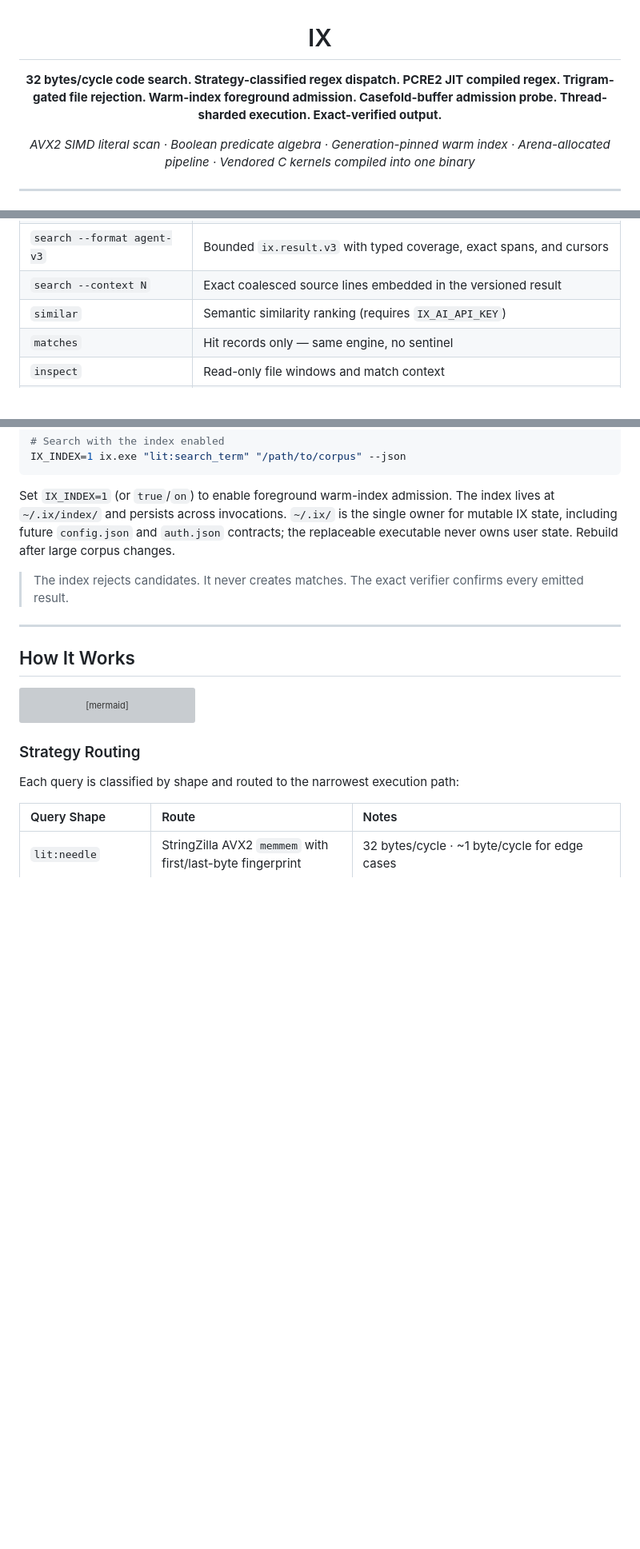
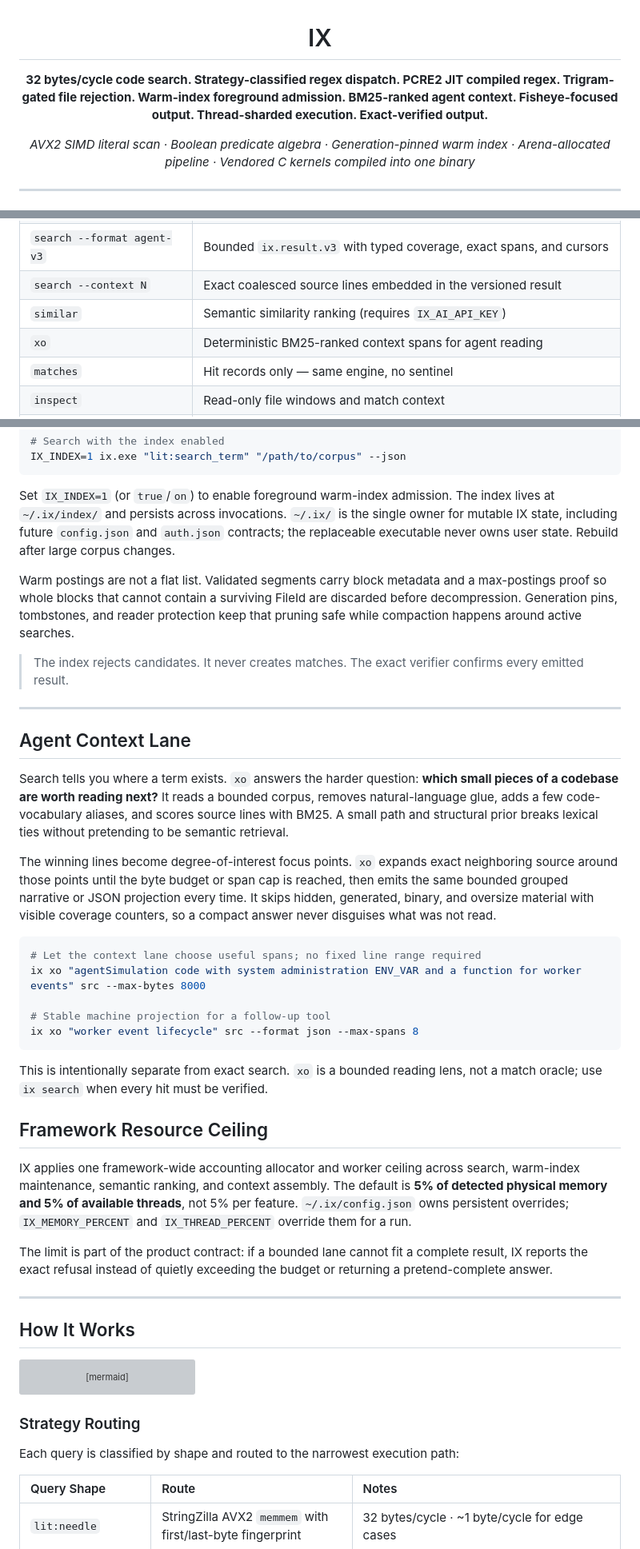
Before and after one commit to savageops/ix, a Markdown page: README.md, 3 parts joined by grey strips. Shown at 80% size. GitHub-like rendering; folded sections open; blank space fills up the shorter version; grey boxes are pictures that could not be loaded.

Commit message:
docs: surface shipped agent context capabilities

````diff
--- a/README.md
+++ b/README.md
@@ -2,7 +2,7 @@
 
 # IX
 
-**32 bytes/cycle code search. Strategy-classified regex dispatch. PCRE2 JIT compiled regex. Trigram-gated file rejection. Warm-index foreground admission. Casefold-buffer admission probe. Thread-sharded execution. Exact-verified output.**
+**32 bytes/cycle code search. Strategy-classified regex dispatch. PCRE2 JIT compiled regex. Trigram-gated file rejection. Warm-index foreground admission. BM25-ranked agent context. Fisheye-focused output. Thread-sharded execution. Exact-verified output.**
 
 *AVX2 SIMD literal scan · Boolean predicate algebra · Generation-pinned warm index · Arena-allocated pipeline · Vendored C kernels compiled into one binary*
 
@@ -82,6 +82,7 @@ ix explain 'lit:auth && re:token_\d+'
 | `search --format agent-v3` | Bounded `ix.result.v3` with typed coverage, exact spans, and cursors |
 | `search --context N` | Exact coalesced source lines embedded in the versioned result |
 | `similar` | Semantic similarity ranking (requires `IX_AI_API_KEY`) |
+| `xo` | Deterministic BM25-ranked context spans for agent reading |
 | `matches` | Hit records only — same engine, no sentinel |
 | `inspect` | Read-only file windows and match context |
 | `explain` | Expression plan JSON with strategy annotation |
@@ -164,9 +165,35 @@ IX_INDEX=1 ix.exe "lit:search_term" "/path/to/corpus" --json
 
 Set `IX_INDEX=1` (or `true`/`on`) to enable foreground warm-index admission. The index lives at `~/.ix/index/` and persists across invocations. `~/.ix/` is the single owner for mutable IX state, including future `config.json` and `auth.json` contracts; the replaceable executable never owns user state. Rebuild after large corpus changes.
 
+Warm postings are not a flat list. Validated segments carry block metadata and a max-postings proof so whole blocks that cannot contain a surviving FileId are discarded before decompression. Generation pins, tombstones, and reader protection keep that pruning safe while compaction happens around active searches.
+
 > The index rejects candidates. It never creates matches. The exact verifier confirms every emitted result.
 
 </details>
+
+---
+
+## Agent Context Lane
+
+Search tells you where a term exists. `xo` answers the harder question: **which small pieces of a codebase are worth reading next?** It reads a bounded corpus, removes natural-language glue, adds a few code-vocabulary aliases, and scores source lines with BM25. A small path and structural prior breaks lexical ties without pretending to be semantic retrieval.
+
+The winning lines become degree-of-interest focus points. `xo` expands exact neighboring source around those points until the byte budget or span cap is reached, then emits the same bounded grouped narrative or JSON projection every time. It skips hidden, generated, binary, and oversize material with visible coverage counters, so a compact answer never disguises what was not read.
+
+```sh
+# Let the context lane choose useful spans; no fixed line range required
+ix xo "agentSimulation code with system administration ENV_VAR and a function for worker events" src --max-bytes 8000
+
+# Stable machine projection for a follow-up tool
+ix xo "worker event lifecycle" src --format json --max-spans 8
+```
+
+This is intentionally separate from exact search. `xo` is a bounded reading lens, not a match oracle; use `ix search` when every hit must be verified.
+
+## Framework Resource Ceiling
+
+IX applies one framework-wide accounting allocator and worker ceiling across search, warm-index maintenance, semantic ranking, and context assembly. The default is **5% of detected physical memory and 5% of available threads**, not 5% per feature. `~/.ix/config.json` owns persistent overrides; `IX_MEMORY_PERCENT` and `IX_THREAD_PERCENT` override them for a run.
+
+The limit is part of the product contract: if a bounded lane cannot fit a complete result, IX reports the exact refusal instead of quietly exceeding the budget or returning a pretend-complete answer.
 
 ---
 
````
Also changed, not shown: other parts of README.md (+2 -1 lines), .docs/qc/pass-016-readme-capability-injection.md (added, +29 -0 lines).
